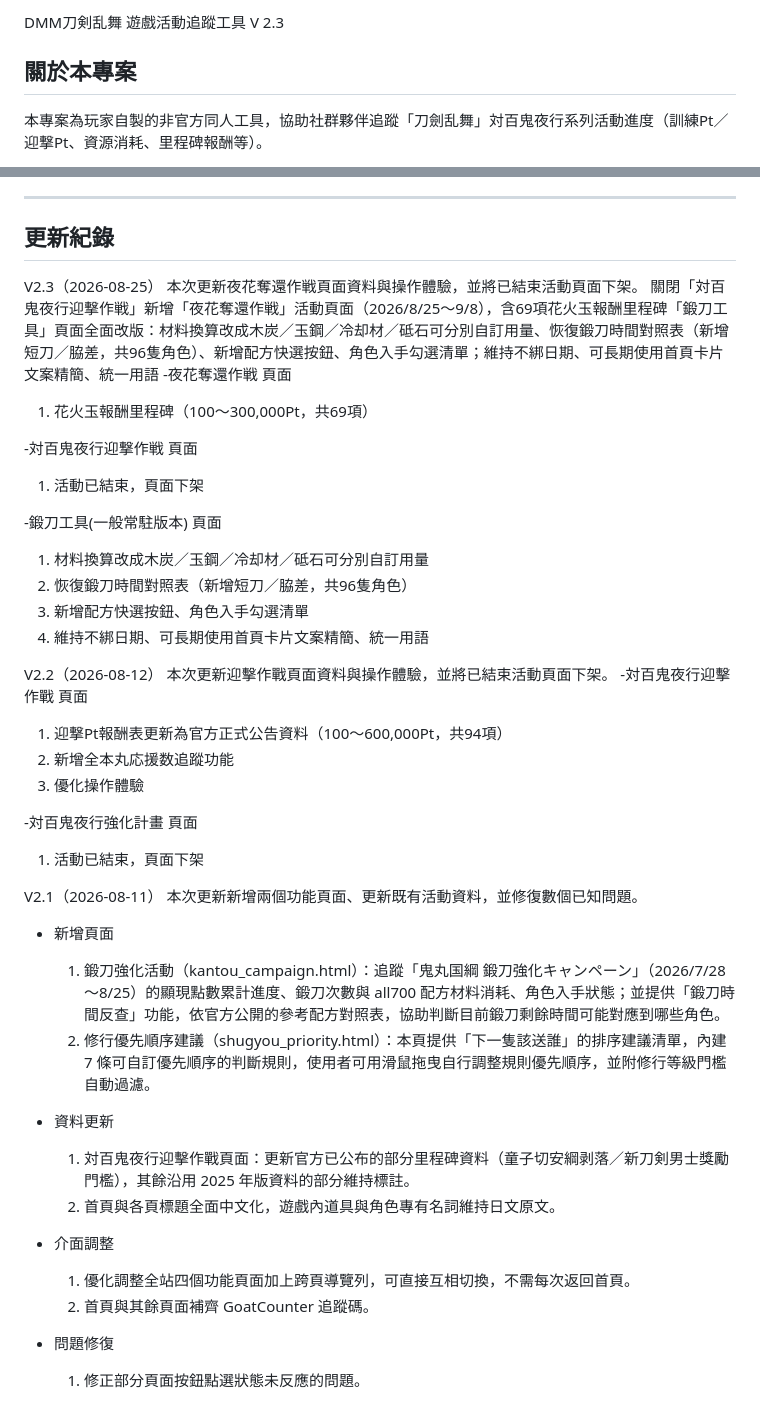
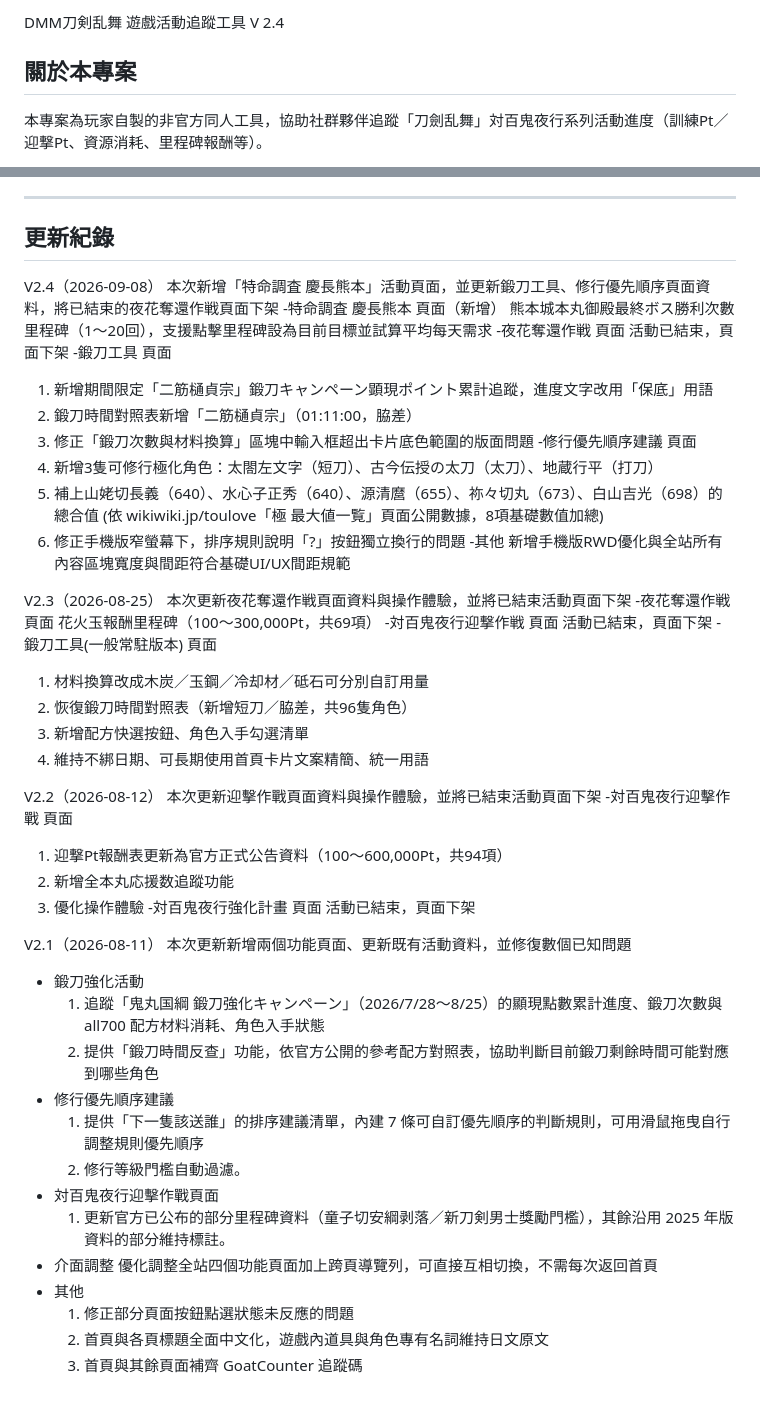
Before and after one commit to ToyokawaAyase/toukenranbu-event-progress-tracker, a Markdown page: README.md, 2 parts joined by grey strips. Rendered like a GitHub page.

```diff
--- a/README.md
+++ b/README.md
@@ -1,4 +1,4 @@
-DMM刀剣乱舞 遊戲活動追蹤工具 V 2.3
+DMM刀剣乱舞 遊戲活動追蹤工具 V 2.4
 
 
 ## 關於本專案
@@ -21,15 +21,30 @@ DMM刀剣乱舞 遊戲活動追蹤工具 V 2.3
 ---
 
 ## 更新紀錄
+V2.4（2026-09-08）
+本次新增「特命調査 慶長熊本」活動頁面，並更新鍛刀工具、修行優先順序頁面資料，將已結束的夜花奪還作戦頁面下架
+-特命調査 慶長熊本 頁面（新增）
+  熊本城本丸御殿最終ボス勝利次數里程碑（1～20回），支援點擊里程碑設為目前目標並試算平均每天需求
+-夜花奪還作戦 頁面
+  活動已結束，頁面下架
+-鍛刀工具 頁面
+  1. 新增期間限定「二筋樋貞宗」鍛刀キャンペーン顕現ポイント累計追蹤，進度文字改用「保底」用語
+  2. 鍛刀時間對照表新增「二筋樋貞宗」（01:11:00，脇差）
+  3. 修正「鍛刀次數與材料換算」區塊中輸入框超出卡片底色範圍的版面問題
+-修行優先順序建議 頁面
+  1. 新增3隻可修行極化角色：太閤左文字（短刀）、古今伝授の太刀（太刀）、地蔵行平（打刀）
+  2. 補上山姥切長義（640）、水心子正秀（640）、源清麿（655）、祢々切丸（673）、白山吉光（698）的總合值
+     (依 wikiwiki.jp/toulove「極 最大値一覧」頁面公開數據，8項基礎數值加總)
+  3. 修正手機版窄螢幕下，排序規則說明「?」按鈕獨立換行的問題
+-其他
+  新增手機版RWD優化與全站所有內容區塊寬度與間距符合基礎UI/UX間距規範
+
 V2.3（2026-08-25）
-本次更新夜花奪還作戦頁面資料與操作體驗，並將已結束活動頁面下架。
-關閉「対百鬼夜行迎撃作戦」新增「夜花奪還作戦」活動頁面（2026/8/25～9/8），含69項花火玉報酬里程碑「鍛刀工具」頁面全面改版：材料換算改成木炭／玉鋼／冷却材／砥石可分別自訂用量、恢復鍛刀時間對照表（新增短刀／脇差，共96隻角色）、新增配方快選按鈕、角色入手勾選清單；維持不綁日期、可長期使用首頁卡片文案精簡、統一用語
+本次更新夜花奪還作戦頁面資料與操作體驗，並將已結束活動頁面下架
 -夜花奪還作戦 頁面
-  1. 花火玉報酬里程碑（100～300,000Pt，共69項）
-
+  花火玉報酬里程碑（100～300,000Pt，共69項）
 -対百鬼夜行迎撃作戦 頁面
-  1. 活動已結束，頁面下架
-
+  活動已結束，頁面下架
 -鍛刀工具(一般常駐版本) 頁面
   1. 材料換算改成木炭／玉鋼／冷却材／砥石可分別自訂用量
   2. 恢復鍛刀時間對照表（新增短刀／脇差，共96隻角色）
@@ -37,29 +52,27 @@ V2.3（2026-08-25）
   4. 維持不綁日期、可長期使用首頁卡片文案精簡、統一用語
 
 V2.2（2026-08-12）
-本次更新迎擊作戰頁面資料與操作體驗，並將已結束活動頁面下架。
+本次更新迎擊作戰頁面資料與操作體驗，並將已結束活動頁面下架
 -対百鬼夜行迎擊作戰 頁面
   1. 迎撃Pt報酬表更新為官方正式公告資料（100～600,000Pt，共94項）
   2. 新增全本丸応援数追蹤功能
   3. 優化操作體驗
-
 -対百鬼夜行強化計畫 頁面
-  1. 活動已結束，頁面下架
+  活動已結束，頁面下架
 
 V2.1（2026-08-11）
-本次更新新增兩個功能頁面、更新既有活動資料，並修復數個已知問題。
-
-- 新增頁面
-  1. 鍛刀強化活動（kantou_campaign.html）：追蹤「鬼丸国綱 鍛刀強化キャンペーン」（2026/7/28～8/25）的顯現點數累計進度、鍛刀次數與 all700 配方材料消耗、角色入手狀態；並提供「鍛刀時間反查」功能，依官方公開的參考配方對照表，協助判斷目前鍛刀剩餘時間可能對應到哪些角色。
-  2. 修行優先順序建議（shugyou_priority.html）：本頁提供「下一隻該送誰」的排序建議清單，內建 7 條可自訂優先順序的判斷規則，使用者可用滑鼠拖曳自行調整規則優先順序，並附修行等級門檻自動過濾。
-
-- 資料更新
-  1. 対百鬼夜行迎擊作戰頁面：更新官方已公布的部分里程碑資料（童子切安綱剥落／新刀剣男士獎勵門檻），其餘沿用 2025 年版資料的部分維持標註。
-  2. 首頁與各頁標題全面中文化，遊戲內道具與角色專有名詞維持日文原文。
-
+本次更新新增兩個功能頁面、更新既有活動資料，並修復數個已知問題
+- 鍛刀強化活動
+  1. 追蹤「鬼丸国綱 鍛刀強化キャンペーン」（2026/7/28～8/25）的顯現點數累計進度、鍛刀次數與 all700 配方材料消耗、角色入手狀態
+  2. 提供「鍛刀時間反查」功能，依官方公開的參考配方對照表，協助判斷目前鍛刀剩餘時間可能對應到哪些角色
+- 修行優先順序建議
+  1. 提供「下一隻該送誰」的排序建議清單，內建 7 條可自訂優先順序的判斷規則，可用滑鼠拖曳自行調整規則優先順序
+  2. 修行等級門檻自動過濾。
+- 対百鬼夜行迎擊作戰頁面
+  1. 更新官方已公布的部分里程碑資料（童子切安綱剥落／新刀剣男士獎勵門檻），其餘沿用 2025 年版資料的部分維持標註。
 - 介面調整
-  1. 優化調整全站四個功能頁面加上跨頁導覽列，可直接互相切換，不需每次返回首頁。
-  2. 首頁與其餘頁面補齊 GoatCounter 追蹤碼。
-
-- 問題修復
-  1. 修正部分頁面按鈕點選狀態未反應的問題。
+  優化調整全站四個功能頁面加上跨頁導覽列，可直接互相切換，不需每次返回首頁
+- 其他
+  1. 修正部分頁面按鈕點選狀態未反應的問題
+  2. 首頁與各頁標題全面中文化，遊戲內道具與角色專有名詞維持日文原文
+  3. 首頁與其餘頁面補齊 GoatCounter 追蹤碼
```
